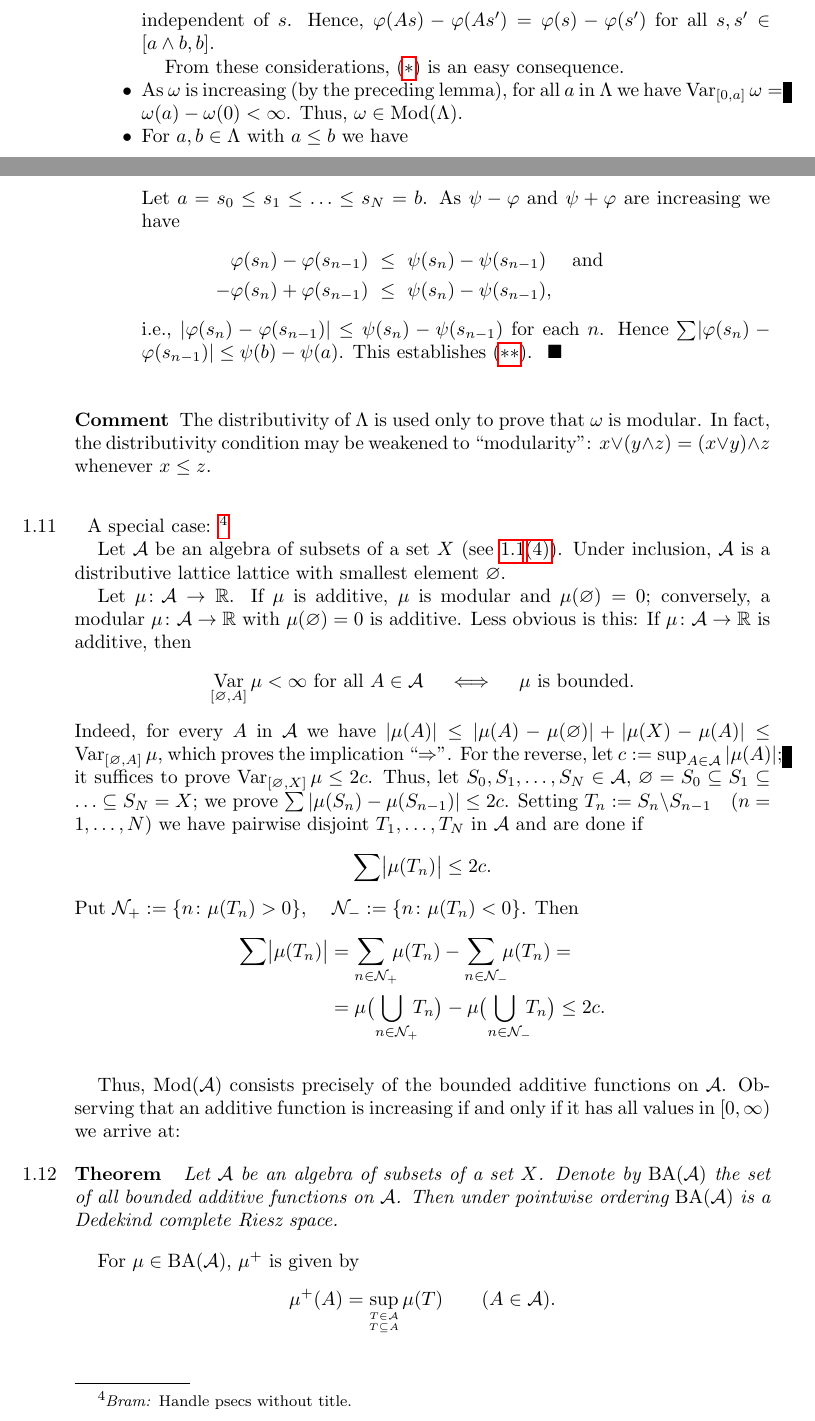
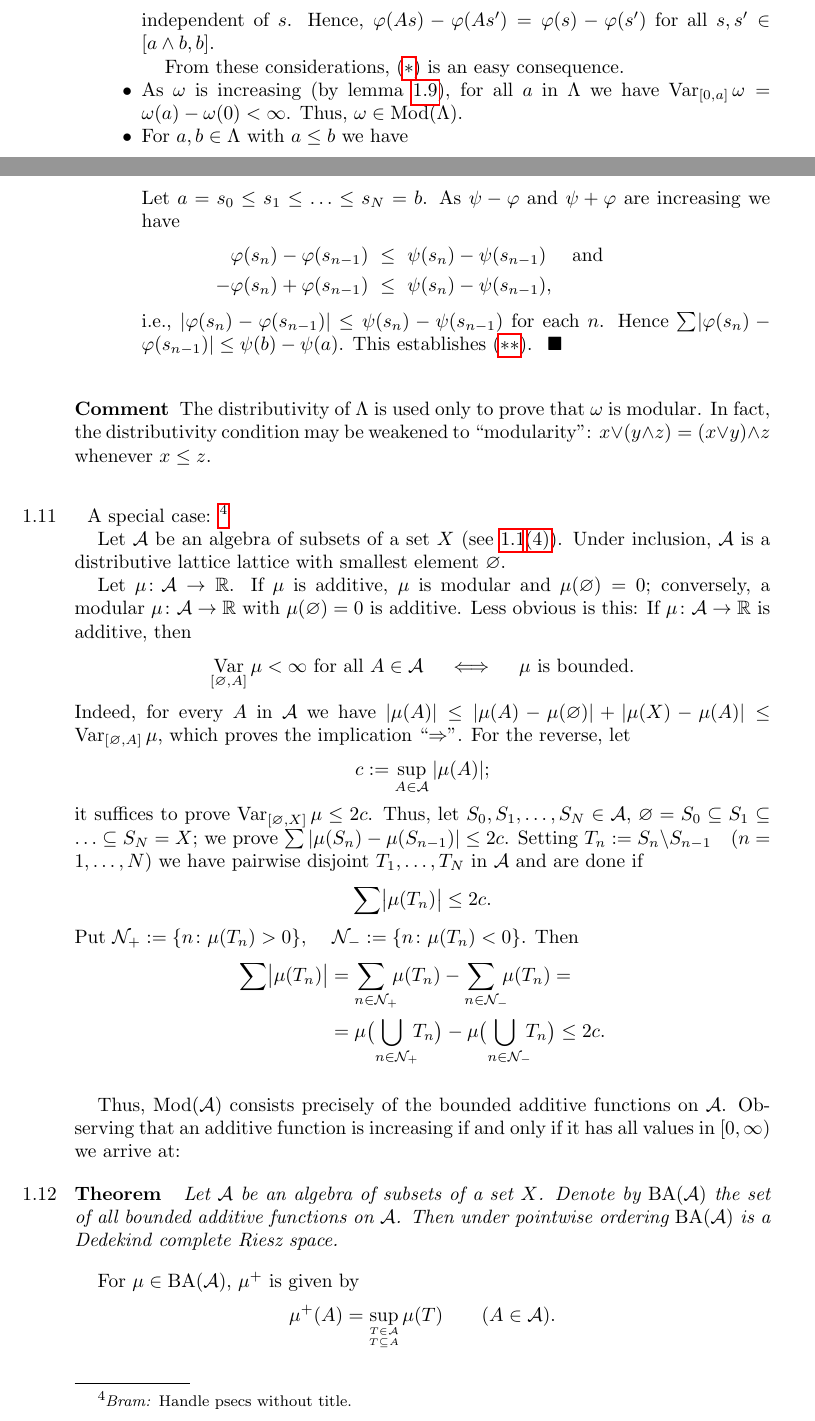
Before and after one commit to awesterb/riesz-spaces, a LaTeX document (prelim.tex): two parts of pages 6 and 7 of 8, joined at a grey line, cut so that both start at the same text. Compiled offline with pdfLaTeX.

Commit message:
fixes overfull hboxes

```diff
--- a/prelim.tex
+++ b/prelim.tex
@@ -714,7 +714,7 @@ for all $s,s'\in[a\wedge b,b]$.
 From these considerations, \eqref{eq1.10_1} is an easy consequence.
 %
 \item
-As $\omega$ is increasing (by the preceding lemma),
+As $\omega$ is increasing (by lemma~\ref{1.9}),
 for all~$a$ in~$\Lambda$
 we have $\Var{[0,a]}\omega = \omega(a)-\omega(0)<\infty$.
 Thus, $\omega\in\Mod(\Lambda)$.
@@ -813,7 +813,10 @@ we have $|\mu(A)|
   \leq \Var{[\eset,A]}{\mu}$,
 which proves the implication ``$\Rightarrow$''.
 For the reverse,
-let $c:=\sup_{A\in\mathcal A} |\mu(A)|$;
+let
+\begin{equation*}
+c:=\sup_{A\in\mathcal A} |\mu(A)|\htam{;}
+\end{equation*}
 it suffices to prove~$\Var{[\eset,X]}\mu \leq 2c$.
 Thus, let $S_0,S_1,\dotsc,S_N\in\mathcal{A}$,
 $\eset = S_0 \subseteq S_1 \subseteq \ldots \subseteq S_N = X$;
```
Also changed, not shown: prelim.tex (1 more changed lines).
